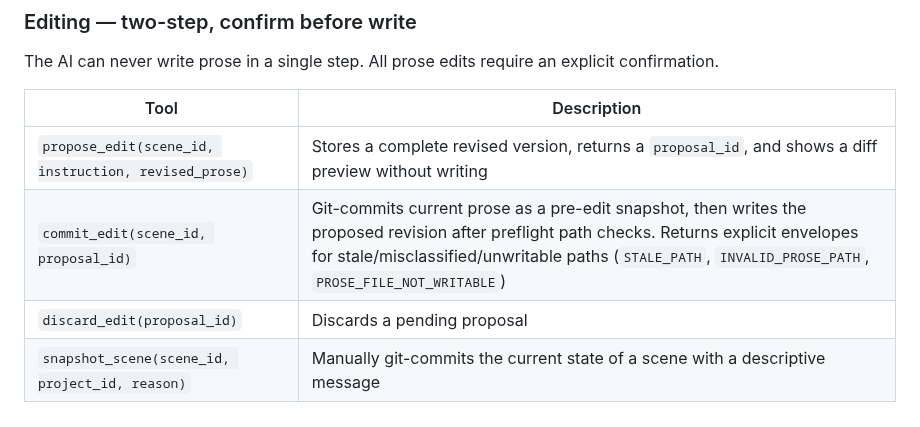
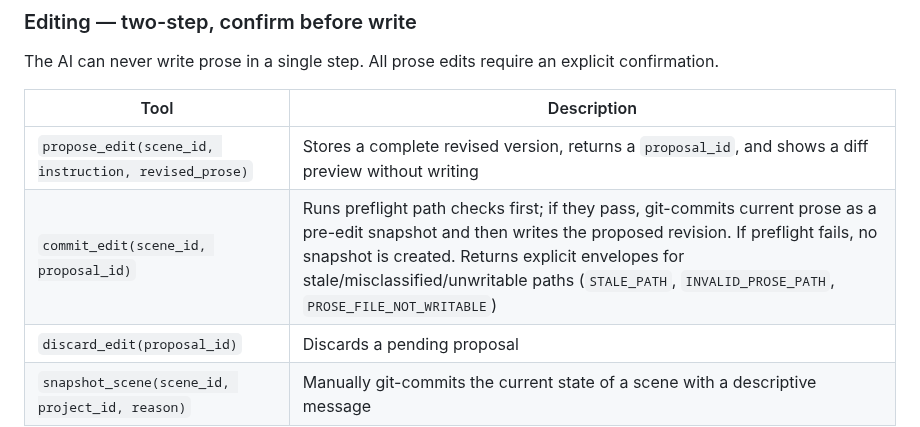
Before and after one commit to hannasdev/mcp-writing, a Markdown page: PRD.md, the part around the change. GitHub-like rendering.

Commit message:
Update PRD.md
Co-authored-by: Copilot <175728472+Copilot@users.noreply.github.com>

```diff
--- a/PRD.md
+++ b/PRD.md
@@ -468,7 +468,7 @@ The AI can never write prose in a single step. All prose edits require an explic
 | Tool | Description |
 | --- | --- |
 | `propose_edit(scene_id, instruction, revised_prose)` | Stores a complete revised version, returns a `proposal_id`, and shows a diff preview without writing |
-| `commit_edit(scene_id, proposal_id)` | Git-commits current prose as a pre-edit snapshot, then writes the proposed revision after preflight path checks. Returns explicit envelopes for stale/misclassified/unwritable paths (`STALE_PATH`, `INVALID_PROSE_PATH`, `PROSE_FILE_NOT_WRITABLE`) |
+| `commit_edit(scene_id, proposal_id)` | Runs preflight path checks first; if they pass, git-commits current prose as a pre-edit snapshot and then writes the proposed revision. If preflight fails, no snapshot is created. Returns explicit envelopes for stale/misclassified/unwritable paths (`STALE_PATH`, `INVALID_PROSE_PATH`, `PROSE_FILE_NOT_WRITABLE`) |
 | `discard_edit(proposal_id)` | Discards a pending proposal |
 | `snapshot_scene(scene_id, project_id, reason)` | Manually git-commits the current state of a scene with a descriptive message |
 
```
